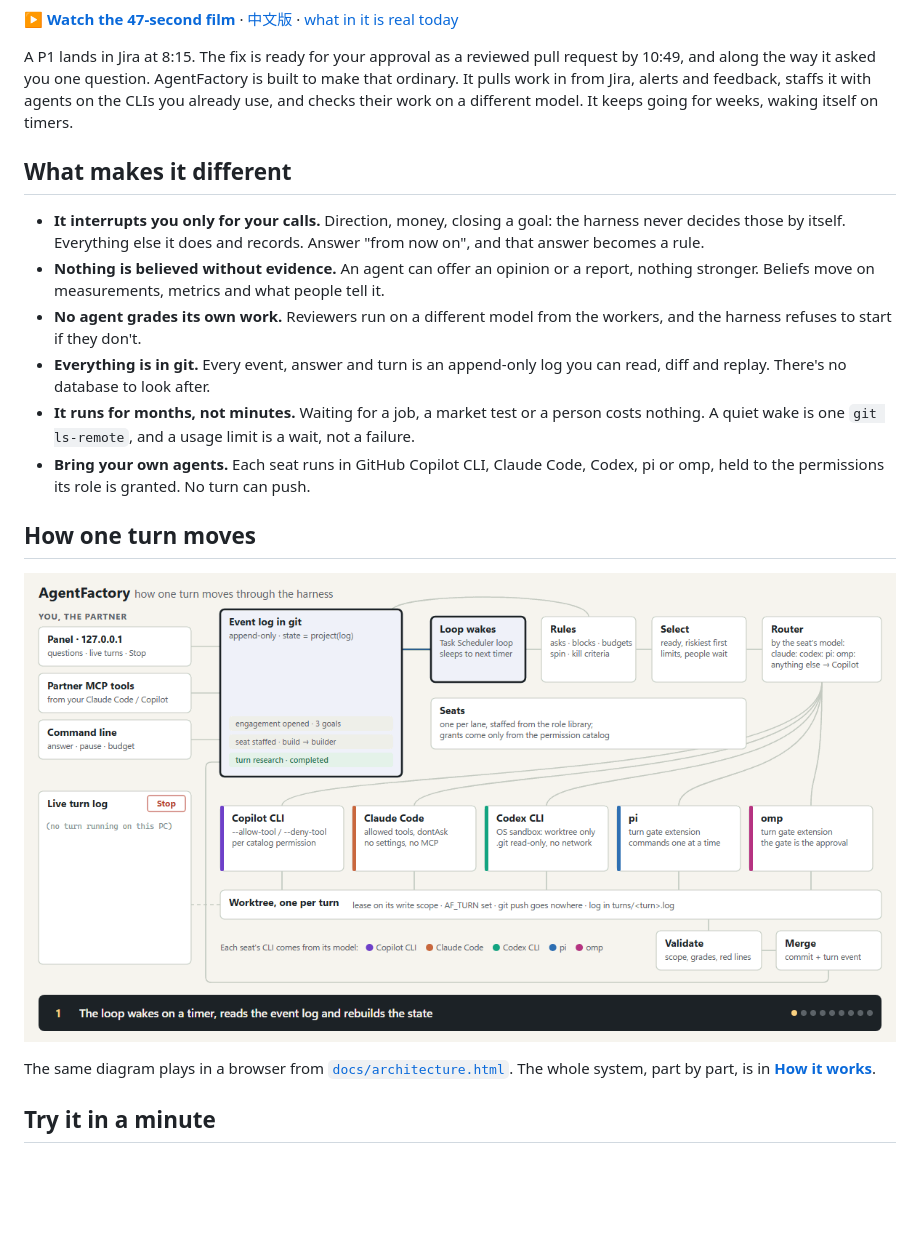
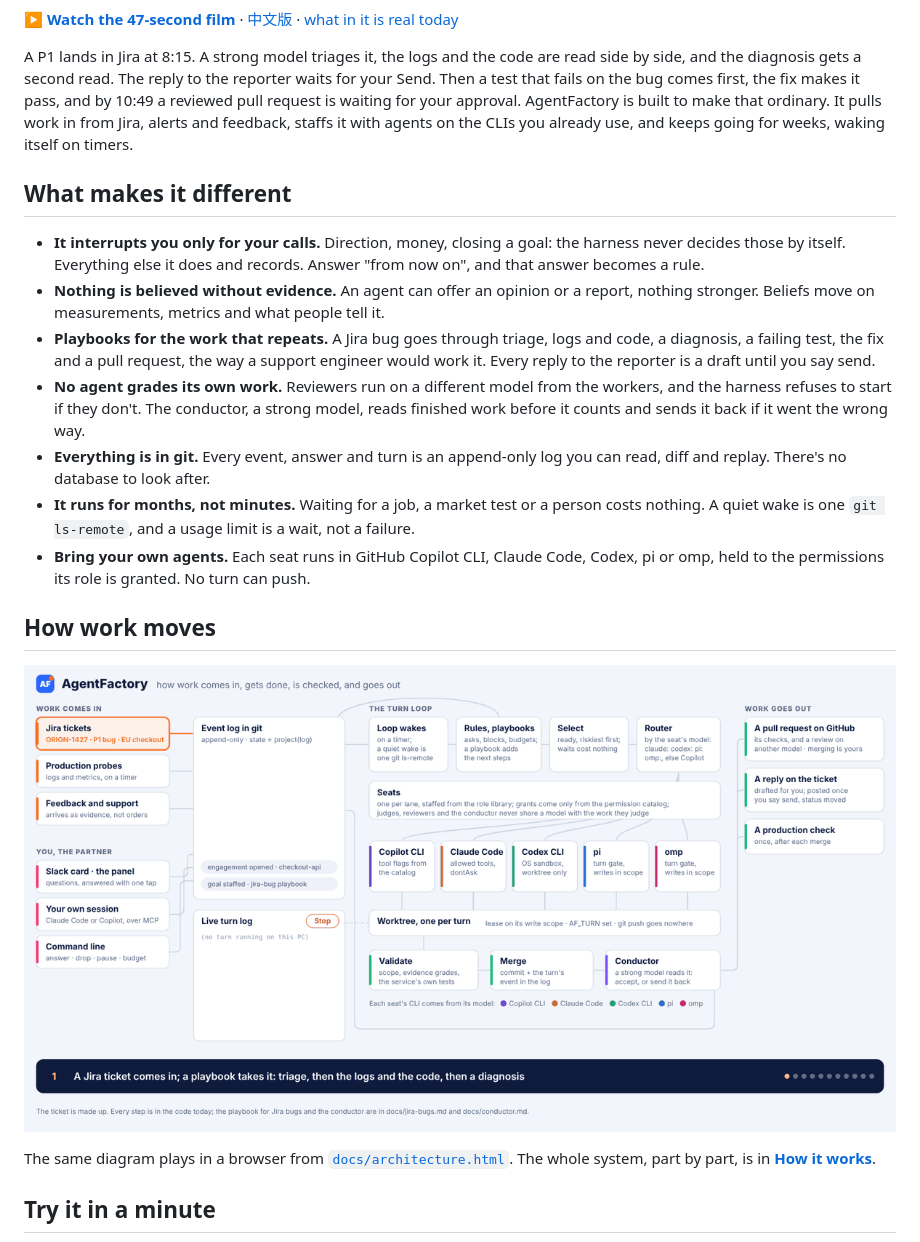
Before and after one commit to AJ999999999/AgentFactory, a Markdown page: README.md, the part around one of its changes. GitHub-like rendering; pictures changed too: docs/architecture.gif; blank space fills up the shorter version.

```diff
--- a/README.md
+++ b/README.md
@@ -8,20 +8,21 @@
 
 **▶ [Watch the 47-second film](docs/film/agentfactory.en.mp4)** · [中文版](docs/film/agentfactory.zh.mp4) · [what in it is real today](docs/film.md)
 
-A P1 lands in Jira at 8:15. The fix is ready for your approval as a reviewed pull request by 10:49, and along the way it asked you one question. AgentFactory is built to make that ordinary. It pulls work in from Jira, alerts and feedback, staffs it with agents on the CLIs you already use, and checks their work on a different model. It keeps going for weeks, waking itself on timers.
+A P1 lands in Jira at 8:15. A strong model triages it, the logs and the code are read side by side, and the diagnosis gets a second read. The reply to the reporter waits for your Send. Then a test that fails on the bug comes first, the fix makes it pass, and by 10:49 a reviewed pull request is waiting for your approval. AgentFactory is built to make that ordinary. It pulls work in from Jira, alerts and feedback, staffs it with agents on the CLIs you already use, and keeps going for weeks, waking itself on timers.
 
 ## What makes it different
 
 - **It interrupts you only for your calls.** Direction, money, closing a goal: the harness never decides those by itself. Everything else it does and records. Answer "from now on", and that answer becomes a rule.
 - **Nothing is believed without evidence.** An agent can offer an opinion or a report, nothing stronger. Beliefs move on measurements, metrics and what people tell it.
-- **No agent grades its own work.** Reviewers run on a different model from the workers, and the harness refuses to start if they don't.
+- **Playbooks for the work that repeats.** A Jira bug goes through triage, logs and code, a diagnosis, a failing test, the fix and a pull request, the way a support engineer would work it. Every reply to the reporter is a draft until you say send.
+- **No agent grades its own work.** Reviewers run on a different model from the workers, and the harness refuses to start if they don't. The conductor, a strong model, reads finished work before it counts and sends it back if it went the wrong way.
 - **Everything is in git.** Every event, answer and turn is an append-only log you can read, diff and replay. There's no database to look after.
 - **It runs for months, not minutes.** Waiting for a job, a market test or a person costs nothing. A quiet wake is one `git ls-remote`, and a usage limit is a wait, not a failure.
 - **Bring your own agents.** Each seat runs in GitHub Copilot CLI, Claude Code, Codex, pi or omp, held to the permissions its role is granted. No turn can push.
 
-## How one turn moves
+## How work moves
 
-![The loop wakes, rules ask you, you answer, the router sends the seat to its CLI, the turn runs in its worktree, the harness checks and merges it, usage limits wait, and Stop discards a turn](docs/architecture.gif)
+![Work comes in from Jira, probes and feedback; the loop wakes, a playbook or rule asks you, you answer, the router sends the seat to its CLI, the turn runs in its worktree, the harness checks and merges it, the conductor reads it, and it goes out as a pull request and a reply on the ticket](docs/architecture.gif)
 
 The same diagram plays in a browser from [`docs/architecture.html`](docs/architecture.html). The whole system, part by part, is in **[How it works](docs/how-it-works.md)**.
 
```
Also changed, not shown: other parts of README.md (+1 -1 lines), docs/film.md (+8 -6 lines), 8 other files.
